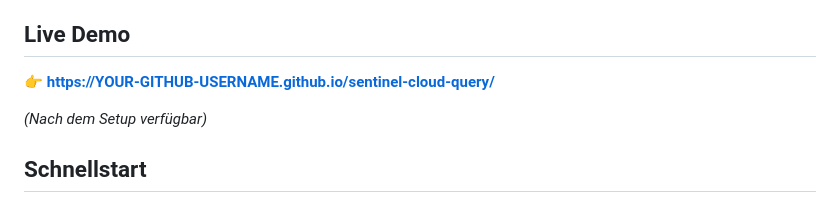
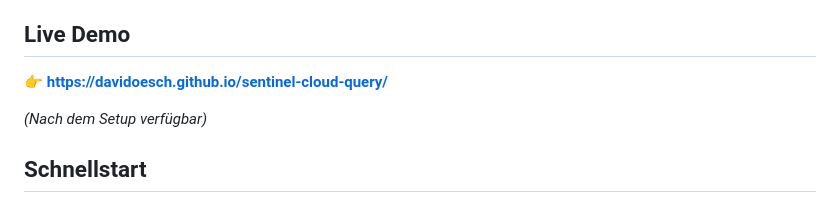
Before and after one commit to davidoesch/sentinel-cloud-query, a Markdown page: README.md, the part around the change. Rendered like a GitHub page.

Commit message:
Update live demo URL in README.md

```diff
--- a/README.md
+++ b/README.md
@@ -12,7 +12,7 @@ Serverless Abfrage von Wolkenbedeckung für Schweizer Sentinel-2 Szenen.
 
 ## Live Demo
 
-👉 **https://YOUR-GITHUB-USERNAME.github.io/sentinel-cloud-query/**
+👉 **https://davidoesch.github.io/sentinel-cloud-query/**
 
 _(Nach dem Setup verfügbar)_
 
```
